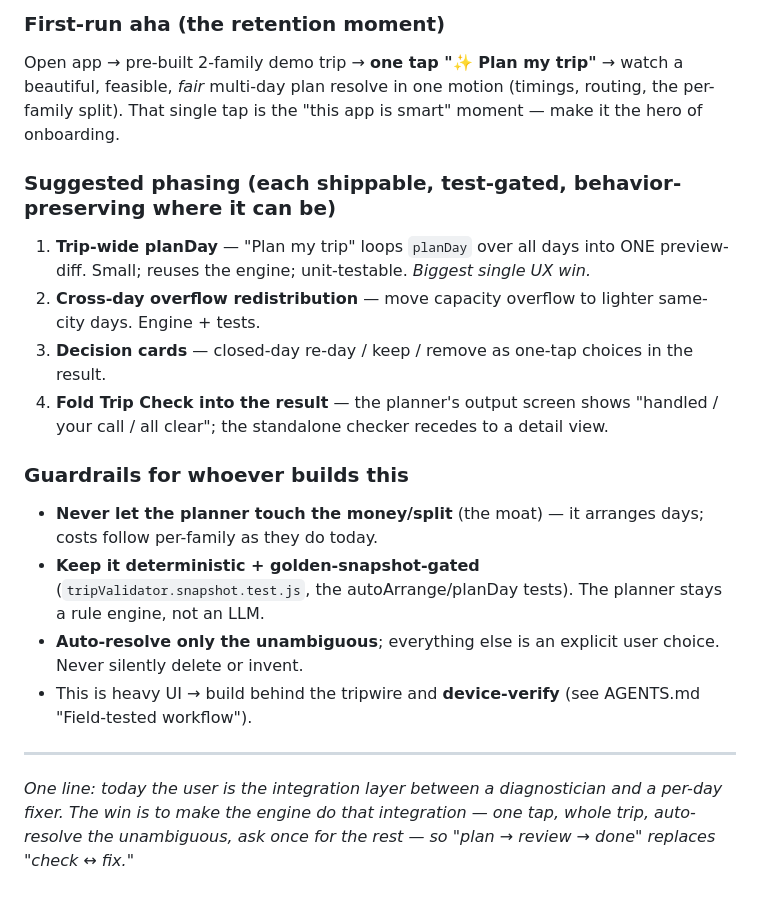
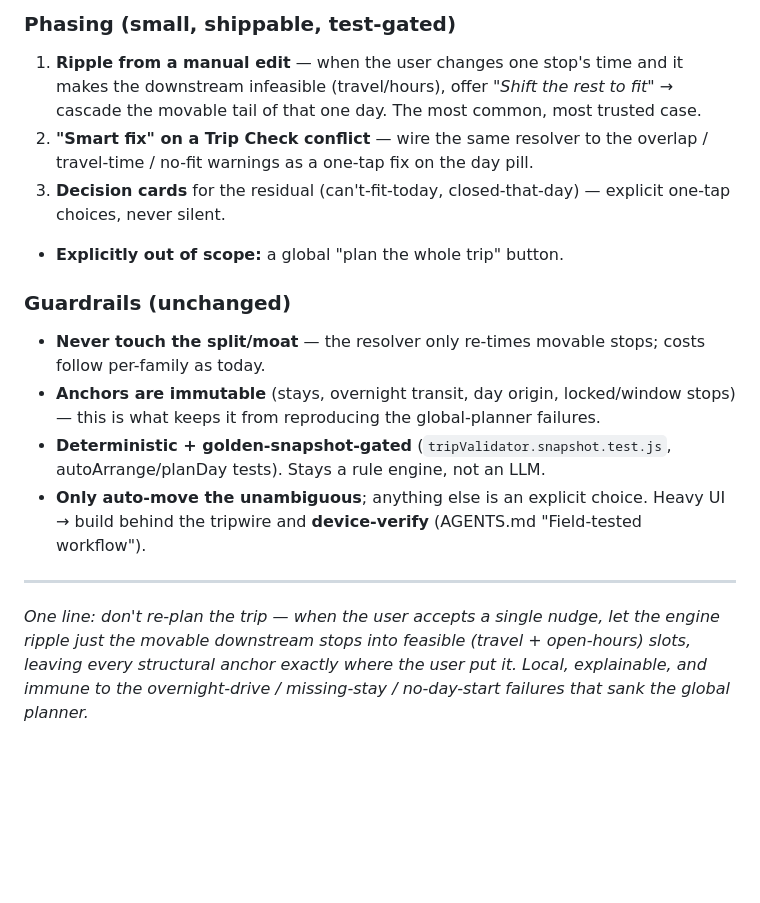
Before and after one commit to soumyabal/voyoraapp, a Markdown page: docs/planner-and-trip-check.md, the part around one of its changes. Drawn GitHub-style; blank space fills up the shorter version.

```diff
--- a/docs/planner-and-trip-check.md
+++ b/docs/planner-and-trip-check.md
@@ -82,19 +82,16 @@ This is the inversion: **info-tips become either a silent fix or an explicit dec
 
-### First-run aha (the retention moment)
-Open app → pre-built 2-family demo trip → **one tap "✨ Plan my trip"** → watch a beautiful, feasible, *fair* multi-day plan resolve in one motion (timings, routing, the per-family split). That single tap is the "this app is smart" moment — make it the hero of onboarding.
+### Phasing (small, shippable, test-gated)
+1. **Ripple from a manual edit** — when the user changes one stop's time and it makes the downstream infeasible (travel/hours), offer *"Shift the rest to fit"* → cascade the movable tail of that one day. The most common, most trusted case.
+2. **"Smart fix" on a Trip Check conflict** — wire the same resolver to the overlap / travel-time / no-fit warnings as a one-tap fix on the day pill.
+3. **Decision cards** for the residual (can't-fit-today, closed-that-day) — explicit one-tap choices, never silent.
+- **Explicitly out of scope:** a global "plan the whole trip" button.
 
-### Suggested phasing (each shippable, test-gated, behavior-preserving where it can be)
-1. **Trip-wide planDay** — "Plan my trip" loops `planDay` over all days into ONE preview-diff. Small; reuses the engine; unit-testable. *Biggest single UX win.*
-2. **Cross-day overflow redistribution** — move capacity overflow to lighter same-city days. Engine + tests.
-3. **Decision cards** — closed-day re-day / keep / remove as one-tap choices in the result.
-4. **Fold Trip Check into the result** — the planner's output screen shows "handled / your call / all clear"; the standalone checker recedes to a detail view.
-
-### Guardrails for whoever builds this
-- **Never let the planner touch the money/split** (the moat) — it arranges days; costs follow per-family as they do today.
-- **Keep it deterministic + golden-snapshot-gated** (`tripValidator.snapshot.test.js`, the autoArrange/planDay tests). The planner stays a rule engine, not an LLM.
-- **Auto-resolve only the unambiguous**; everything else is an explicit user choice. Never silently delete or invent.
-- This is heavy UI → build behind the tripwire and **device-verify** (see AGENTS.md "Field-tested workflow").
+### Guardrails (unchanged)
+- **Never touch the split/moat** — the resolver only re-times movable stops; costs follow per-family as today.
+- **Anchors are immutable** (stays, overnight transit, day origin, locked/window stops) — this is what keeps it from reproducing the global-planner failures.
+- **Deterministic + golden-snapshot-gated** (`tripValidator.snapshot.test.js`, autoArrange/planDay tests). Stays a rule engine, not an LLM.
+- **Only auto-move the unambiguous**; anything else is an explicit choice. Heavy UI → build behind the tripwire and **device-verify** (AGENTS.md "Field-tested workflow").
 
 ---
 
-*One line: today the user is the integration layer between a diagnostician and a per-day fixer. The win is to make the engine do that integration — one tap, whole trip, auto-resolve the unambiguous, ask once for the rest — so "plan → review → done" replaces "check ↔ fix."*
+*One line: don't re-plan the trip — when the user accepts a single nudge, let the engine ripple just the movable downstream stops into feasible (travel + open-hours) slots, leaving every structural anchor exactly where the user put it. Local, explainable, and immune to the overnight-drive / missing-stay / no-day-start failures that sank the global planner.*
```
Also changed, not shown: other parts of docs/planner-and-trip-check.md (+20 -20 lines).
